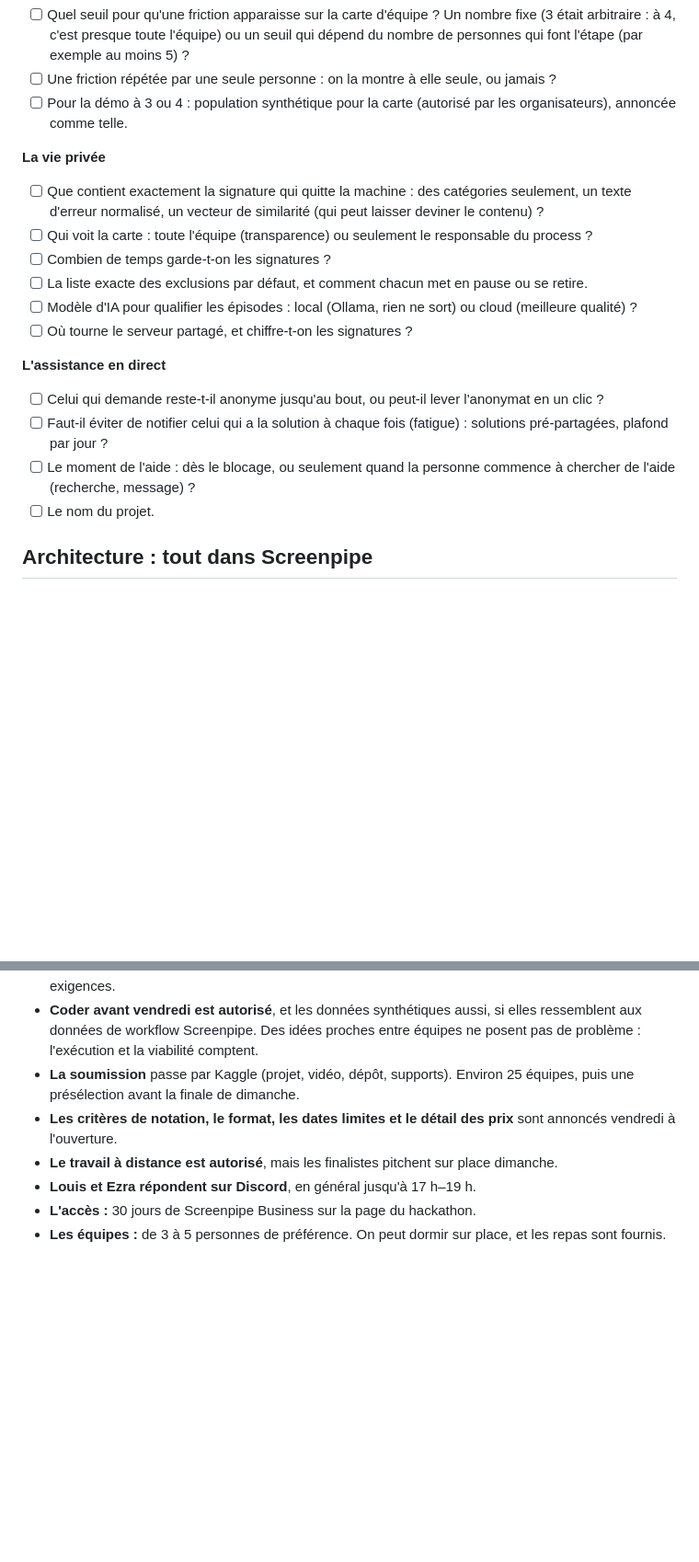
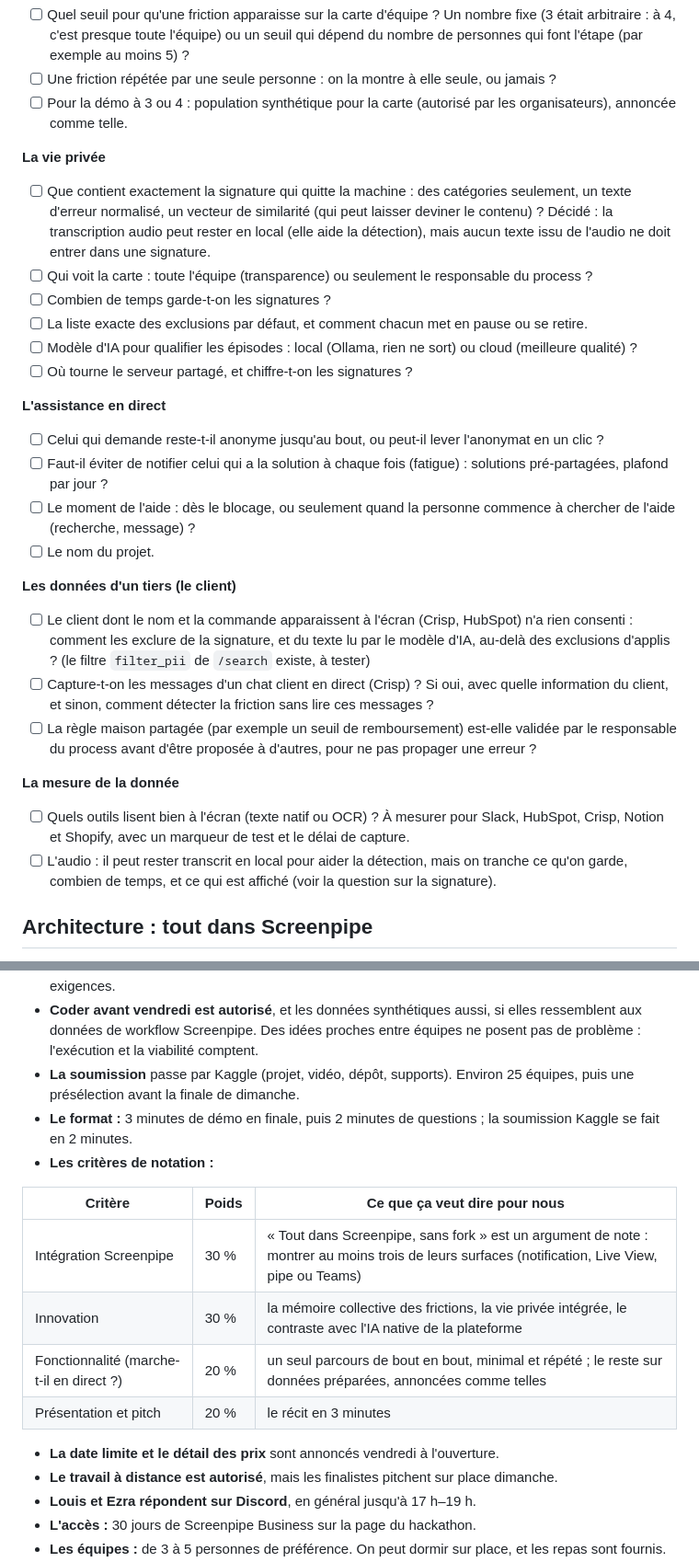
Before and after one commit to achansel/HackathonScreenpipe, a Markdown page: VISION.md, 2 parts joined by grey strips. Shown at 92% size. GitHub-like rendering; blank space fills up the shorter version.

```diff
--- a/VISION.md
+++ b/VISION.md
@@ -111,7 +111,7 @@ Ces points restent volontairement ouverts ; à trancher avant samedi, pour que l
 
 **La vie privée**
 
-- [ ] Que contient exactement la signature qui quitte la machine : des catégories seulement, un texte d'erreur normalisé, un vecteur de similarité (qui peut laisser deviner le contenu) ?
+- [ ] Que contient exactement la signature qui quitte la machine : des catégories seulement, un texte d'erreur normalisé, un vecteur de similarité (qui peut laisser deviner le contenu) ? Décidé : la transcription audio peut rester en local (elle aide la détection), mais aucun texte issu de l'audio ne doit entrer dans une signature.
 - [ ] Qui voit la carte : toute l'équipe (transparence) ou seulement le responsable du process ?
 - [ ] Combien de temps garde-t-on les signatures ?
 - [ ] La liste exacte des exclusions par défaut, et comment chacun met en pause ou se retire.
@@ -124,6 +124,17 @@ Ces points restent volontairement ouverts ; à trancher avant samedi, pour que l
 - [ ] Faut-il éviter de notifier celui qui a la solution à chaque fois (fatigue) : solutions pré-partagées, plafond par jour ?
 - [ ] Le moment de l'aide : dès le blocage, ou seulement quand la personne commence à chercher de l'aide (recherche, message) ?
 - [ ] Le nom du projet.
+
+**Les données d'un tiers (le client)**
+
+- [ ] Le client dont le nom et la commande apparaissent à l'écran (Crisp, HubSpot) n'a rien consenti : comment les exclure de la signature, et du texte lu par le modèle d'IA, au-delà des exclusions d'applis ? (le filtre `filter_pii` de `/search` existe, à tester)
+- [ ] Capture-t-on les messages d'un chat client en direct (Crisp) ? Si oui, avec quelle information du client, et sinon, comment détecter la friction sans lire ces messages ?
+- [ ] La règle maison partagée (par exemple un seuil de remboursement) est-elle validée par le responsable du process avant d'être proposée à d'autres, pour ne pas propager une erreur ?
+
+**La mesure de la donnée**
+
+- [ ] Quels outils lisent bien à l'écran (texte natif ou OCR) ? À mesurer pour Slack, HubSpot, Crisp, Notion et Shopify, avec un marqueur de test et le délai de capture.
+- [ ] L'audio : il peut rester transcrit en local pour aider la détection, mais on tranche ce qu'on garde, combien de temps, et ce qui est affiché (voir la question sur la signature).
 
 ## Architecture : tout dans Screenpipe
 
@@ -232,7 +244,17 @@ D'après le récap du kickoff :
 - **Les pistes** (découvrir, apprendre à un agent, rendre utile aux autres) sont des guides, pas des exigences.
 - **Coder avant vendredi est autorisé**, et les données synthétiques aussi, si elles ressemblent aux données de workflow Screenpipe. Des idées proches entre équipes ne posent pas de problème : l'exécution et la viabilité comptent.
 - **La soumission** passe par Kaggle (projet, vidéo, dépôt, supports). Environ 25 équipes, puis une présélection avant la finale de dimanche.
-- **Les critères de notation, le format, les dates limites et le détail des prix** sont annoncés vendredi à l'ouverture.
+- **Le format :** 3 minutes de démo en finale, puis 2 minutes de questions ; la soumission Kaggle se fait en 2 minutes.
+- **Les critères de notation :**
+
+| Critère | Poids | Ce que ça veut dire pour nous |
+| --- | --- | --- |
+| Intégration Screenpipe | 30 % | « Tout dans Screenpipe, sans fork » est un argument de note : montrer au moins trois de leurs surfaces (notification, Live View, pipe ou Teams) |
+| Innovation | 30 % | la mémoire collective des frictions, la vie privée intégrée, le contraste avec l'IA native de la plateforme |
+| Fonctionnalité (marche-t-il en direct ?) | 20 % | un seul parcours de bout en bout, minimal et répété ; le reste sur données préparées, annoncées comme telles |
+| Présentation et pitch | 20 % | le récit en 3 minutes |
+
+- **La date limite et le détail des prix** sont annoncés vendredi à l'ouverture.
 - **Le travail à distance est autorisé**, mais les finalistes pitchent sur place dimanche.
 - **Louis et Ezra répondent sur Discord**, en général jusqu'à 17 h–19 h.
 - **L'accès :** 30 jours de Screenpipe Business sur la page du hackathon.
```
Also changed, not shown: other parts of VISION.md (+7 -6 lines).
